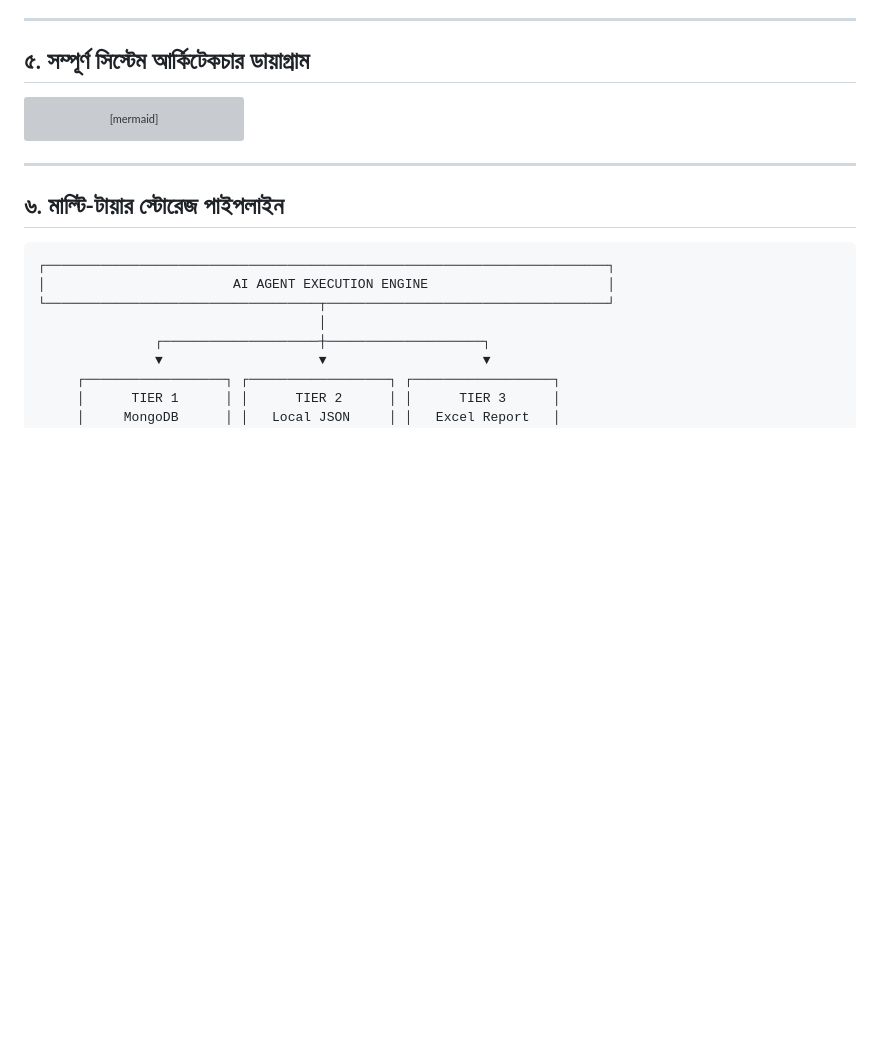
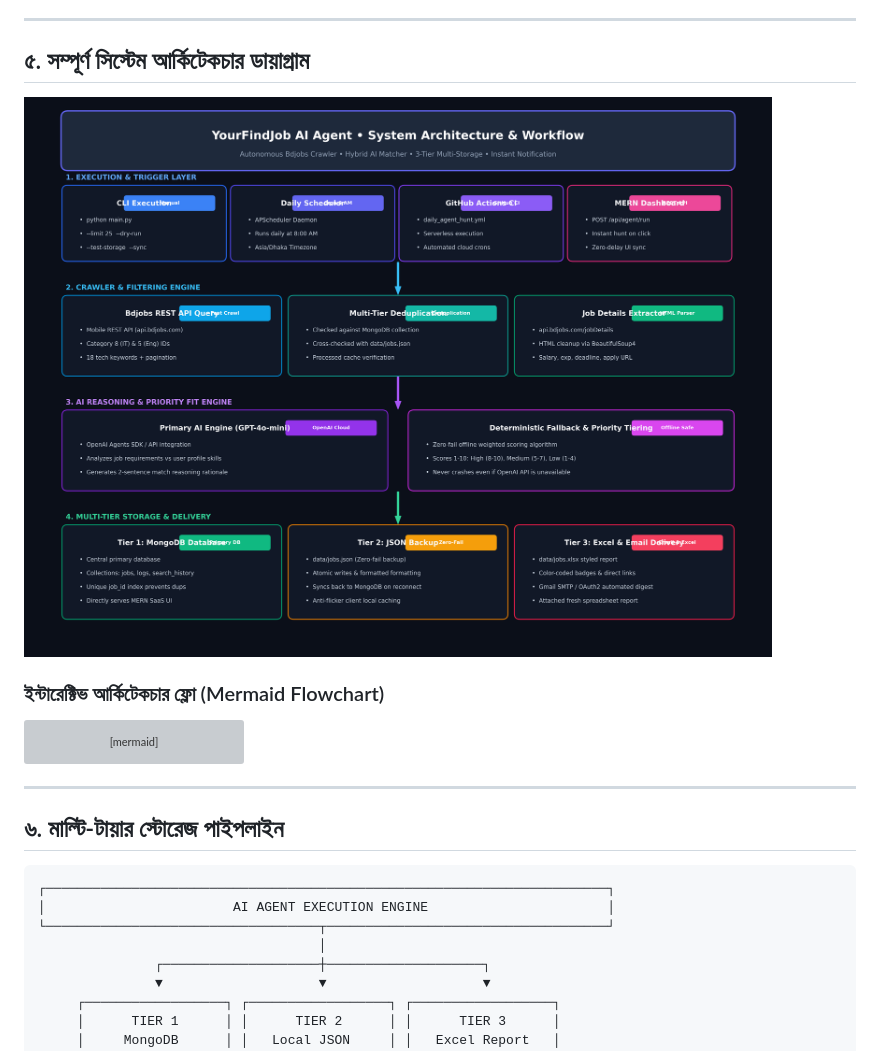
Before and after one commit to encoder-shoaib/Find-Your-Job-AI-agent, a Markdown page: README-2.md, the part around the change. GitHub-like rendering; pictures changed too: architecture_diagram.png (added); blank space fills up the shorter version; grey boxes are pictures that could not be loaded.

Commit message:
docs: add rendered architecture_diagram.png and embed into README-2.md and README.md

````diff
--- a/README-2.md
+++ b/README-2.md
@@ -105,6 +105,9 @@
 
 ## ৫. সম্পূর্ণ সিস্টেম আর্কিটেকচার ডায়াগ্রাম
 
+![YourFindJob AI Agent - System Architecture & Workflow](architecture_diagram.png)
+
+### ইন্টারেক্টিভ আর্কিটেকচার ফ্লো (Mermaid Flowchart)
 ```mermaid
 flowchart TD
     subgraph TriggerLayer["১. ট্রিগার লেয়ার (Execution Triggers)"]
````
Also changed, not shown: README.md (+2 -0 lines).
